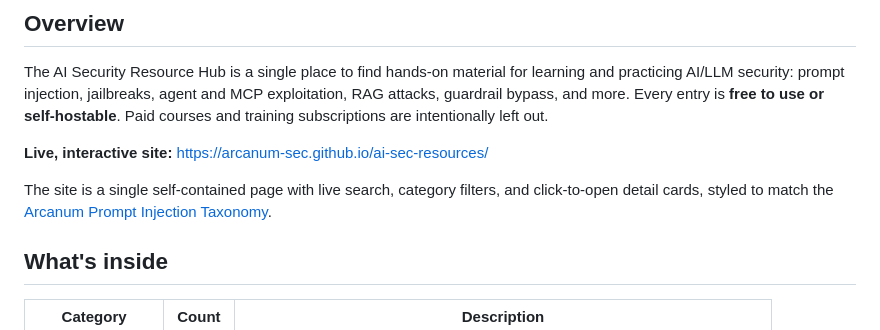
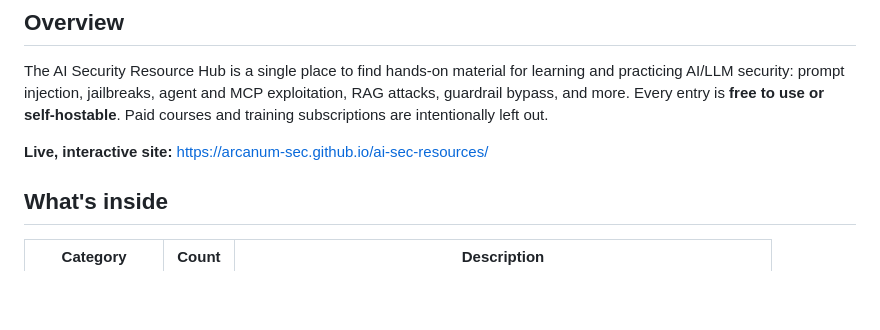
Before and after one commit to Arcanum-Sec/ai-sec-resources, a Markdown page: README.md, the part around the change. Rendered like a GitHub page; blank space fills up the shorter version.

Commit message:
README: drop the redundant site-description sentence

```diff
--- a/README.md
+++ b/README.md
@@ -21,8 +21,6 @@
 The AI Security Resource Hub is a single place to find hands-on material for learning and practicing AI/LLM security: prompt injection, jailbreaks, agent and MCP exploitation, RAG attacks, guardrail bypass, and more. Every entry is **free to use or self-hostable**. Paid courses and training subscriptions are intentionally left out.
 
 **Live, interactive site:** https://arcanum-sec.github.io/ai-sec-resources/
-
-The site is a single self-contained page with live search, category filters, and click-to-open detail cards, styled to match the [Arcanum Prompt Injection Taxonomy](https://www.arcanum-sec.com/pitax).
 
 ## What's inside
 
```
